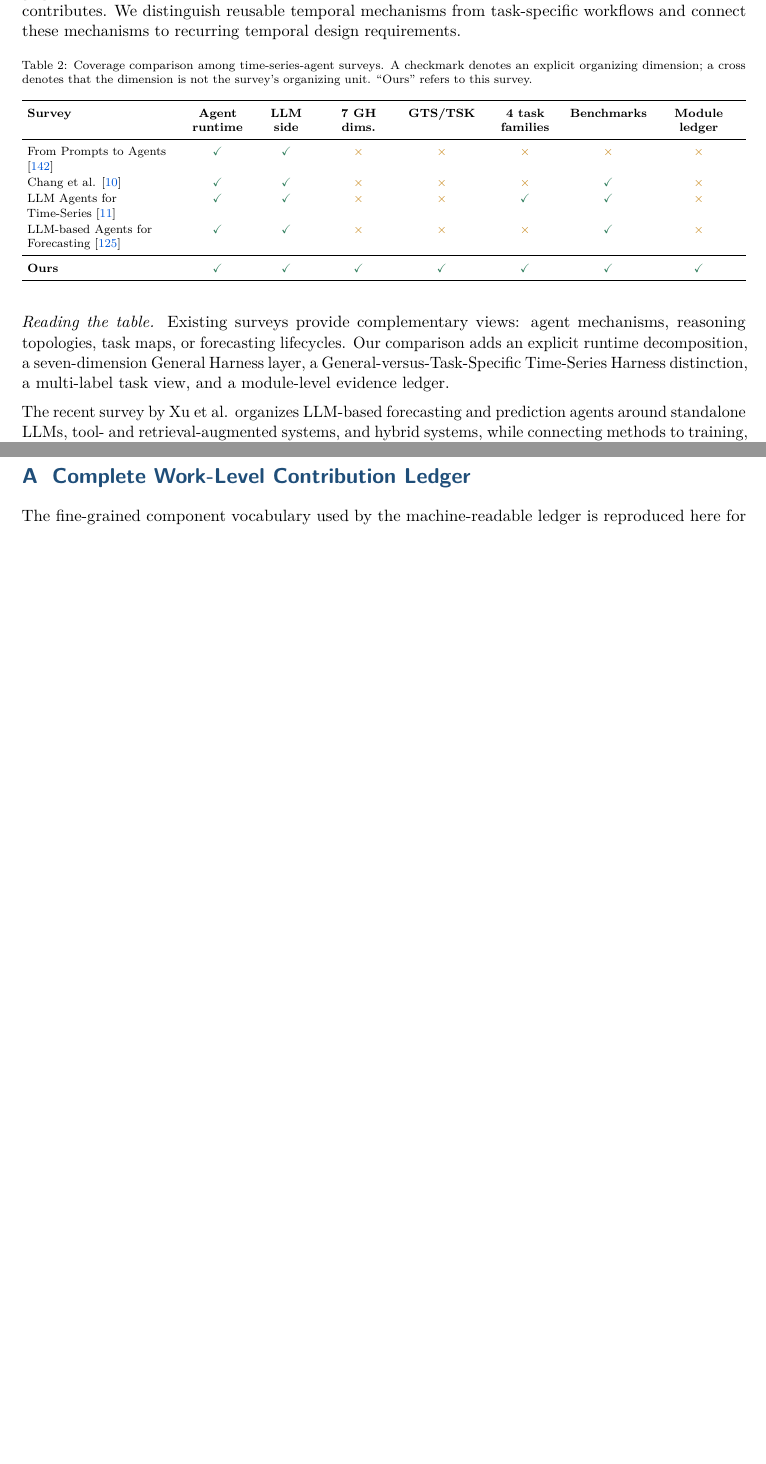
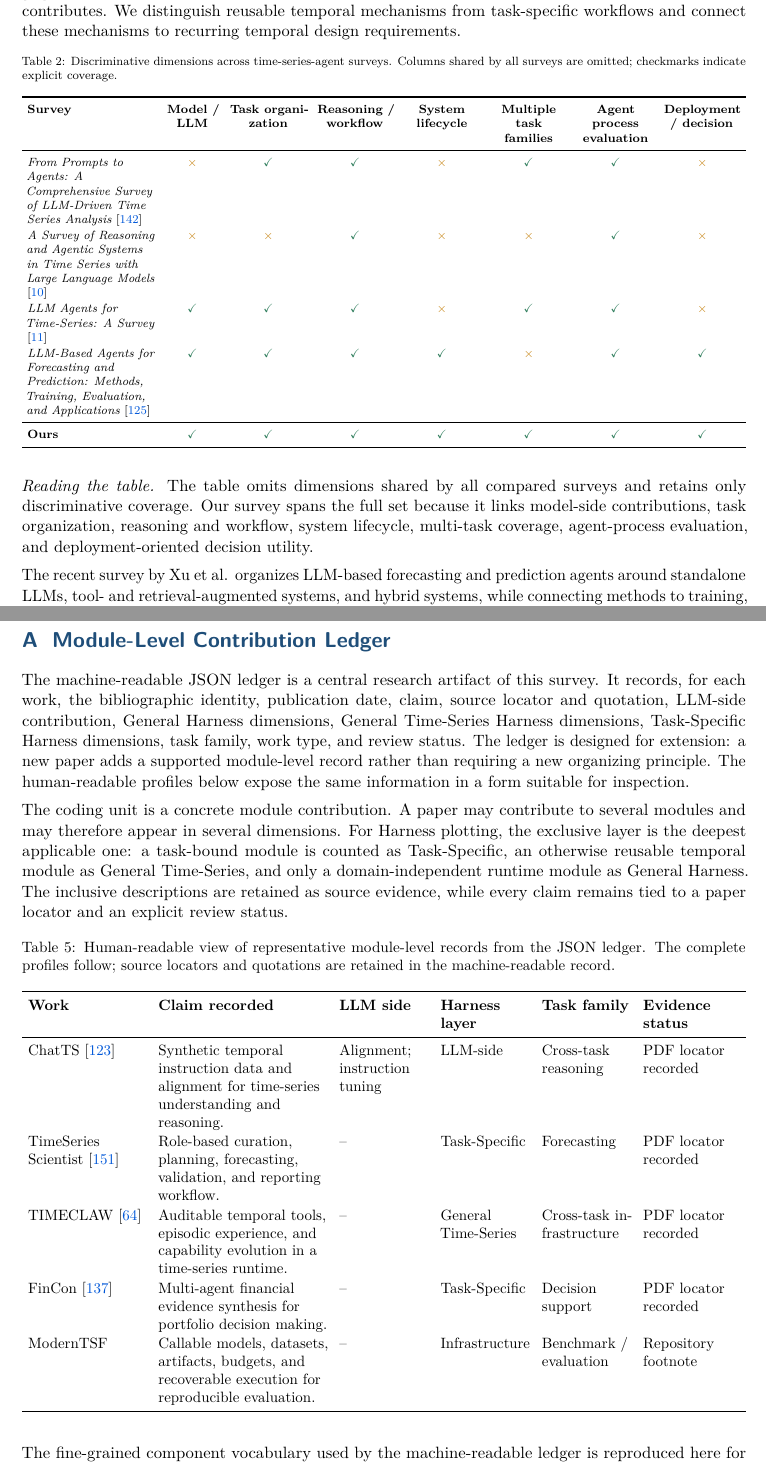
Before and after one commit to Minions-Land/Time-Series-Agents-Survey, a LaTeX document (main.tex): two parts of pages 6 and 34 of 42 before the commit and two parts of pages 6 and 34 of 43 after it, joined at a grey line, cut so that both start at the same text, the shorter picture padded with empty space. Compiled offline with pdfLaTeX.

Commit message:
make module ledger a core survey artifact

```diff
--- a/main.tex
+++ b/main.tex
@@ -223,27 +223,27 @@ Several system and position papers further motivate this runtime perspective. AT
 \scriptsize
 \setlength{\tabcolsep}{3.5pt}
 \renewcommand{\arraystretch}{1.15}
-\begin{longtable}{L{\fulltextcol{0.22}} C{\fulltextcol{0.10}} C{\fulltextcol{0.09}} C{\fulltextcol{0.11}} C{\fulltextcol{0.12}} C{\fulltextcol{0.11}} C{\fulltextcol{0.12}} C{\fulltextcol{0.13}}}
-\caption{Coverage comparison among time-series-agent surveys. A checkmark denotes an explicit organizing dimension; a cross denotes that the dimension is not the survey's organizing unit. ``Ours'' refers to this survey.}\label{tab:direct-prior-comparison}\\
+\begin{longtable}{L{\fulltextcol{0.19}} C{\fulltextcol{0.09}} C{\fulltextcol{0.12}} C{\fulltextcol{0.12}} C{\fulltextcol{0.12}} C{\fulltextcol{0.12}} C{\fulltextcol{0.12}} C{\fulltextcol{0.12}}}
+\caption{Discriminative dimensions across time-series-agent surveys. Columns shared by all surveys are omitted; checkmarks indicate explicit coverage.}\label{tab:direct-prior-comparison}\\
 \toprule
-\textbf{Survey} & \textbf{Agent runtime} & \textbf{LLM side} & \textbf{7 GH dims.} & \textbf{GTS/TSK} & \textbf{4 task families} & \textbf{Benchmarks} & \textbf{Module ledger}\\
+\textbf{Survey} & \textbf{Model / LLM} & \textbf{Task organization} & \textbf{Reasoning / workflow} & \textbf{System lifecycle} & \textbf{Multiple task families} & \textbf{Agent process evaluation} & \textbf{Deployment / decision}\\
 \midrule
 \endfirsthead
 \toprule
-\textbf{Survey} & \textbf{Agent runtime} & \textbf{LLM side} & \textbf{7 GH dims.} & \textbf{GTS/TSK} & \textbf{4 task families} & \textbf{Benchmarks} & \textbf{Module ledger}\\
+\textbf{Survey} & \textbf{Model / LLM} & \textbf{Task organization} & \textbf{Reasoning / workflow} & \textbf{System lifecycle} & \textbf{Multiple task families} & \textbf{Agent process evaluation} & \textbf{Deployment / decision}\\
 \midrule
 \endhead
-From Prompts to Agents \citep{promptstoagents2026} & \yes & \yes & \no & \no & \no & \no & \no\\
-Chang et al. \citep{changsurvey2026} & \yes & \yes & \no & \no & \no & \yes & \no\\
-LLM Agents for Time-Series \citep{chen2026tsagentsurvey} & \yes & \yes & \no & \no & \yes & \yes & \no\\
-LLM-based Agents for Forecasting \citep{xu2026forecastagentsurvey} & \yes & \yes & \no & \no & \no & \yes & \no\\
+\textit{From Prompts to Agents: A Comprehensive Survey of LLM-Driven Time Series Analysis} \citep{promptstoagents2026} & \no & \yes & \yes & \no & \yes & \yes & \no\\
+\textit{A Survey of Reasoning and Agentic Systems in Time Series with Large Language Models} \citep{changsurvey2026} & \no & \no & \yes & \no & \no & \yes & \no\\
+\textit{LLM Agents for Time-Series: A Survey} \citep{chen2026tsagentsurvey} & \yes & \yes & \yes & \no & \yes & \yes & \no\\
+\textit{LLM-Based Agents for Forecasting and Prediction: Methods, Training, Evaluation, and Applications} \citep{xu2026forecastagentsurvey} & \yes & \yes & \yes & \yes & \no & \yes & \yes\\
 \midrule
 \textbf{Ours} & \yes & \yes & \yes & \yes & \yes & \yes & \yes\\
 \bottomrule
 \end{longtable}
 \endgroup
 
-\noindent\textit{Reading the table.} Existing surveys provide complementary views: agent mechanisms, reasoning topologies, task maps, or forecasting lifecycles. Our comparison adds an explicit runtime decomposition, a seven-dimension General Harness layer, a General-versus-Task-Specific Time-Series Harness distinction, a multi-label task view, and a module-level evidence ledger.
+\noindent\textit{Reading the table.} The table omits dimensions shared by all compared surveys and retains only discriminative coverage. Our survey spans the full set because it links model-side contributions, task organization, reasoning and workflow, system lifecycle, multi-task coverage, agent-process evaluation, and deployment-oriented decision utility.
 
 
 The recent survey by Xu et al. organizes LLM-based forecasting and prediction agents around standalone LLMs, tool- and retrieval-augmented systems, and hybrid systems, while connecting methods to training, evaluation, applications, and risks \citep{xu2026forecastagentsurvey}. We include it as a direct competitor survey because it provides a forecasting-centered systems map and a careful account of contamination, leakage, calibration, cost, and deployment feedback. Its organizing unit is the forecasting/prediction system and its lifecycle; our organizing unit is the contribution locus of the underlying Harness. Thus its three system types are compatible with, but orthogonal to, our GH/GTS/TSK labels: a tool-augmented forecasting system may contribute components at different Harness depths, while each individual component is assigned only to its deepest applicable layer.
@@ -598,8 +598,35 @@ A Time-Series Agent is built by combining an LLM, a General Harness, and a Time-
 
 \clearpage
 \appendix
-\section{Complete Work-Level Contribution Ledger}
+\section{Module-Level Contribution Ledger}
 \label{app:full-ledger}
+The machine-readable JSON ledger is a central research artifact of this survey. It records, for each work, the bibliographic identity, publication date, claim, source locator and quotation, LLM-side contribution, General Harness dimensions, General Time-Series Harness dimensions, Task-Specific Harness dimensions, task family, work type, and review status. The ledger is designed for extension: a new paper adds a supported module-level record rather than requiring a new organizing principle. The human-readable profiles below expose the same information in a form suitable for inspection.
+
+The coding unit is a concrete module contribution. A paper may contribute to several modules and may therefore appear in several dimensions. For Harness plotting, the exclusive layer is the deepest applicable one: a task-bound module is counted as Task-Specific, an otherwise reusable temporal module as General Time-Series, and only a domain-independent runtime module as General Harness. The inclusive descriptions are retained as source evidence, while every claim remains tied to a paper locator and an explicit review status.
+
+\begingroup
+\small
+\setlength{\tabcolsep}{4pt}
+\renewcommand{\arraystretch}{1.08}
+\begin{longtable}{L{\fulltextcol{0.18}} L{\fulltextcol{0.25}} L{\fulltextcol{0.14}} L{\fulltextcol{0.14}} L{\fulltextcol{0.14}} L{\fulltextcol{0.15}}}
+\caption{Human-readable view of representative module-level records from the JSON ledger. The complete profiles follow; source locators and quotations are retained in the machine-readable record.}\label{tab:ledger-sample}\\
+\toprule
+\textbf{Work} & \textbf{Claim recorded} & \textbf{LLM side} & \textbf{Harness layer} & \textbf{Task family} & \textbf{Evidence status}\\
+\midrule
+\endfirsthead
+\toprule
+\textbf{Work} & \textbf{Claim recorded} & \textbf{LLM side} & \textbf{Harness layer} & \textbf{Task family} & \textbf{Evidence status}\\
+\midrule
+\endhead
+ChatTS \citep{chatts2025} & Synthetic temporal instruction data and alignment for time-series understanding and reasoning. & Alignment; instruction tuning & LLM-side & Cross-task reasoning & PDF locator recorded\\
+TimeSeries\allowbreak Scientist \citep{timeseriesscientist2025} & Role-based curation, planning, forecasting, validation, and reporting workflow. & -- & Task-Specific & Forecasting & PDF locator recorded\\
+TIMECLAW \citep{timeclaw2026harness} & Auditable temporal tools, episodic experience, and capability evolution in a time-series runtime. & -- & General Time-Series & Cross-task infrastructure & PDF locator recorded\\
+FinCon \citep{fincon2024} & Multi-agent financial evidence synthesis for portfolio decision making. & -- & Task-Specific & Decision support & PDF locator recorded\\
+ModernTSF & Callable models, datasets, artifacts, budgets, and recoverable execution for reproducible evaluation. & -- & Infrastructure & Benchmark / evaluation & Repository footnote\\
+\bottomrule
+\end{longtable}
+\endgroup
+
 The fine-grained component vocabulary used by the machine-readable ledger is reproduced here for auditability. The main text uses the seven-dimension comparison layer.
 
 \begingroup
```
Also changed, not shown: main.tex (2 more changed lines).
